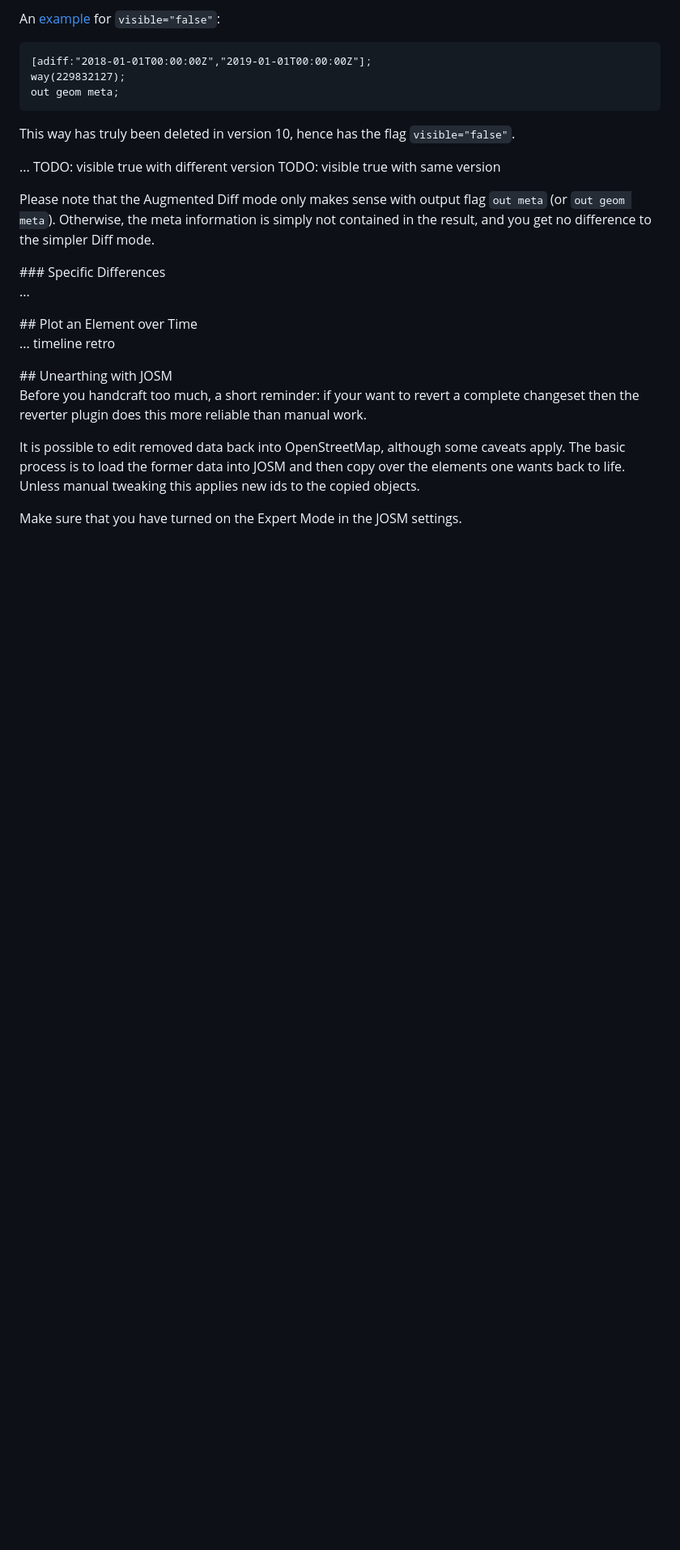
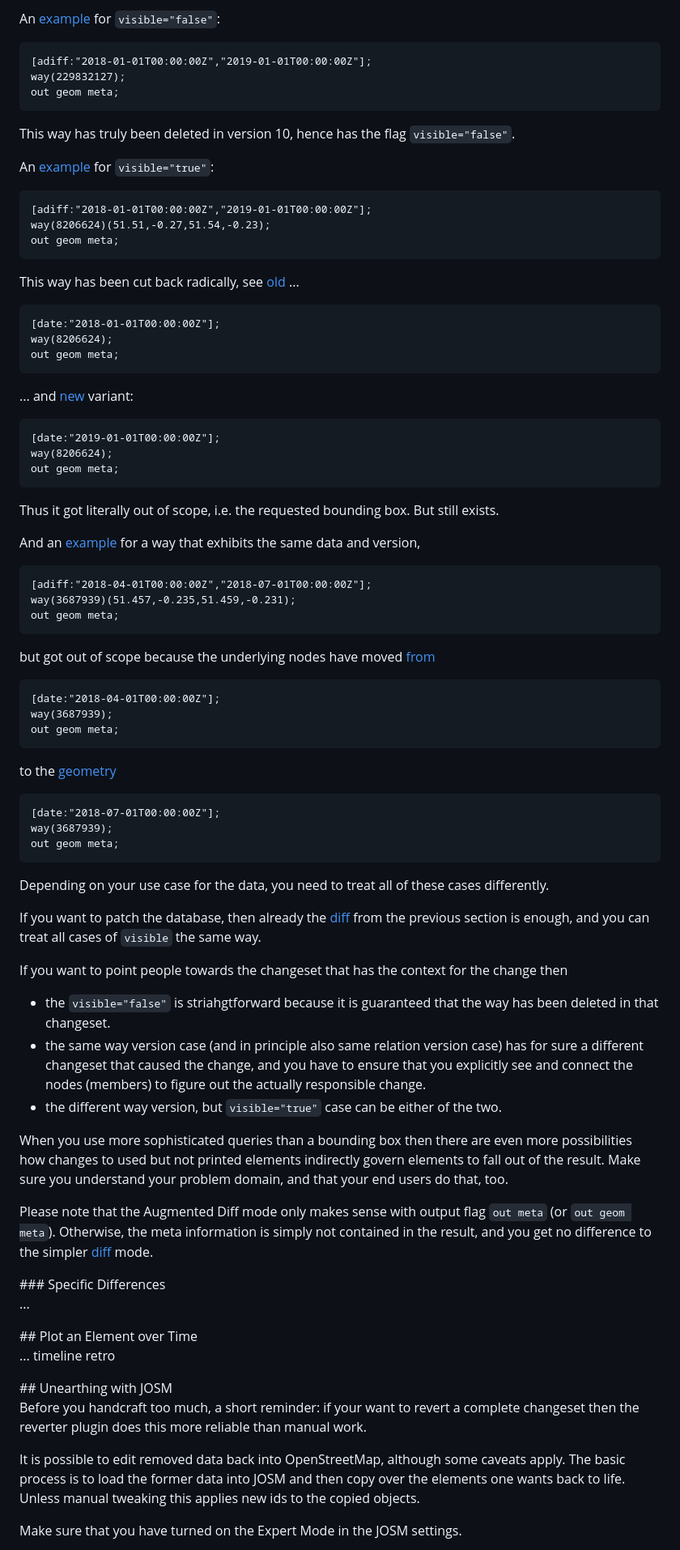
Before and after one commit to drolbr/overpass-doc, a Markdown page: en/analysis/museum.md, the part around the change. Shown at 81% size. GitHub-like rendering; blank space fills up the shorter version.

Commit message:
Forgotten commit

```diff
--- a/en/analysis/museum.md
+++ b/en/analysis/museum.md
@@ -233,13 +233,62 @@ An [example](https://overpass-turbo.eu/?lat=51.53345&lon=-0.2471&zoom=18&Q=CGI_S
 
 This way has truly been deleted in version 10, hence has the flag `visible="false"`.
 
-...
-TODO: visible true with different version
-TODO: visible true with same version
+An [example](https://overpass-turbo.eu/?lat=51.5223&lon=-0.2715&zoom=18&Q=CGI_STUB) for `visible="true"`:
+
+    [adiff:"2018-01-01T00:00:00Z","2019-01-01T00:00:00Z"];
+    way(8206624)(51.51,-0.27,51.54,-0.23);
+    out geom meta;
+
+This way has been cut back radically, see [old](https://overpass-turbo.eu/?lat=51.5223&lon=-0.2715&zoom=18&Q=CGI_STUB) ...
+
+    [date:"2018-01-01T00:00:00Z"];
+    way(8206624);
+    out geom meta;
+
+... and [new](https://overpass-turbo.eu/?lat=51.5223&lon=-0.2715&zoom=18&Q=CGI_STUB) variant:
+
+    [date:"2019-01-01T00:00:00Z"];
+    way(8206624);
+    out geom meta;
+
+Thus it got literally out of scope, i.e. the requested bounding box. But still exists.
+
+And an [example](https://overpass-turbo.eu/?lat=51.458&lon=-0.237&zoom=16&Q=CGI_STUB) for a way that exhibits the same data and version,
+
+    [adiff:"2018-04-01T00:00:00Z","2018-07-01T00:00:00Z"];
+    way(3687939)(51.457,-0.235,51.459,-0.231);
+    out geom meta;
+
+but got out of scope because the underlying nodes have moved [from](https://overpass-turbo.eu/?lat=51.458&lon=-0.237&zoom=16&Q=CGI_STUB)
+
+    [date:"2018-04-01T00:00:00Z"];
+    way(3687939);
+    out geom meta;
+
+to the [geometry](https://overpass-turbo.eu/?lat=51.458&lon=-0.237&zoom=16&Q=CGI_STUB)
+
+    [date:"2018-07-01T00:00:00Z"];
+    way(3687939);
+    out geom meta;
+
+
+Depending on your use case for the data, you need to treat all of these cases differently.
+
+If you want to patch the database, then already the [diff](#diff-only) from the previous section is enough,
+and you can treat all cases of `visible` the same way.
+
+If you want to point people towards the changeset that has the context for the change then
+- the `visible="false"` is striahgtforward because it is guaranteed that the way has been deleted in that changeset.
+- the same way version case (and in principle also same relation version case) has for sure a different changeset that caused the change, and you have to ensure that you explicitly see and connect the nodes (members) to figure out the actually responsible change.
+- the different way version, but `visible="true"` case can be either of the two.
+
+When you use more sophisticated queries than a bounding box
+then there are even more possibilities how changes to used but not printed elements indirectly govern elements to fall out of the result.
+Make sure you understand your problem domain, and that your end users do that, too.
 
 Please note that the Augmented Diff mode only makes sense with output flag `out meta` (or `out geom meta`).
 Otherwise, the meta information is simply not contained in the result,
-and you get no difference to the simpler Diff mode.
+and you get no difference to the simpler [diff](#diff-only) mode.
 
 <a name="compare"/>
 ### Specific Differences
```
